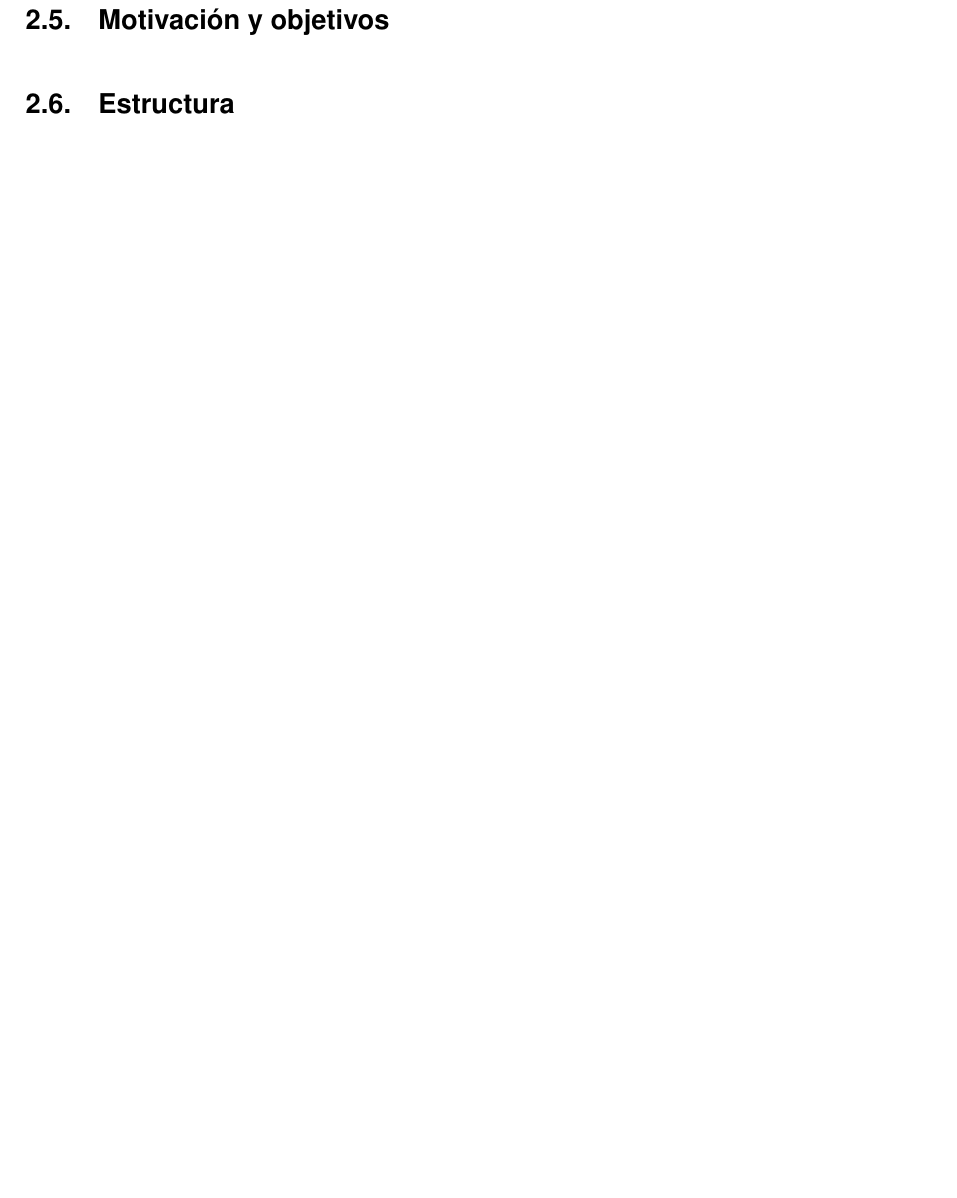
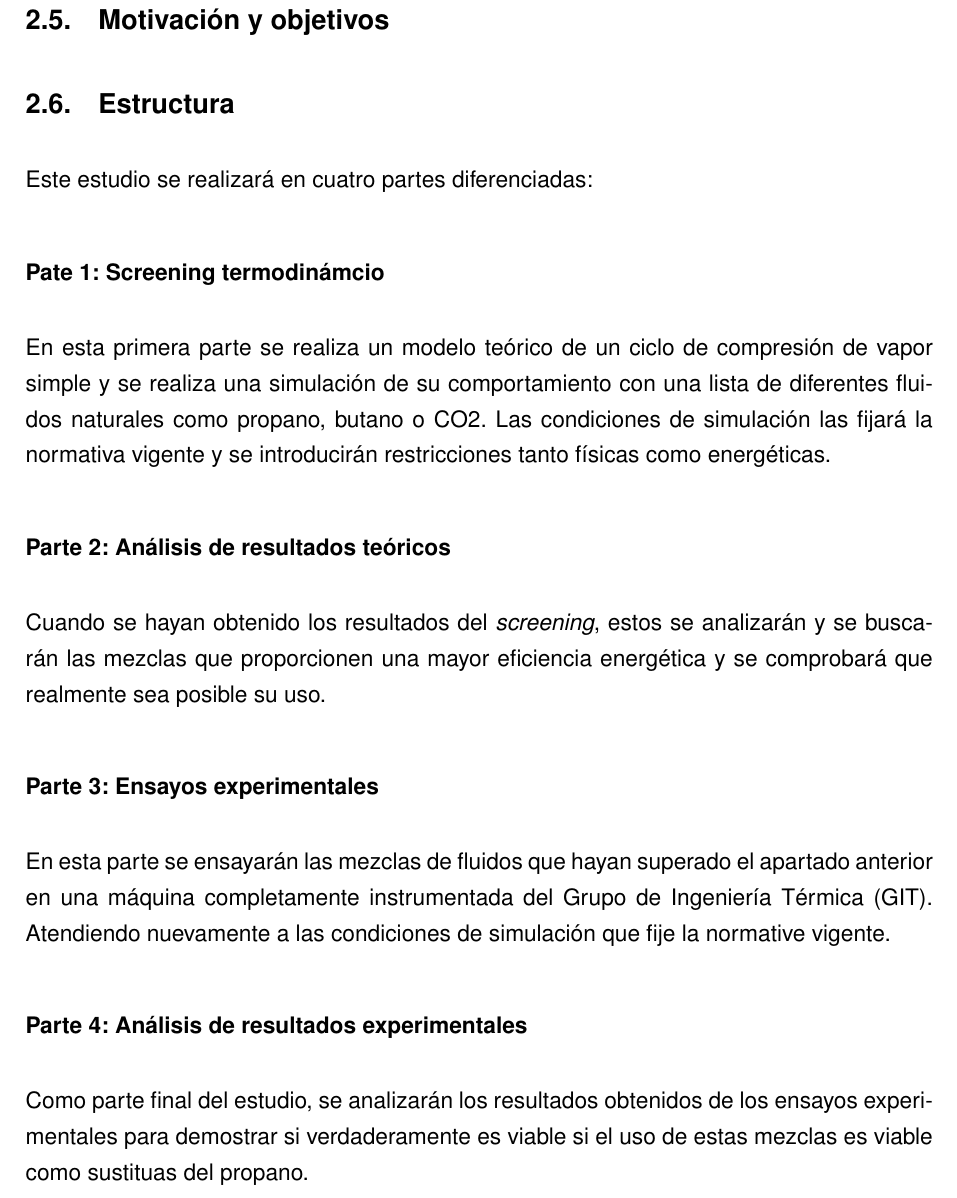
Before and after one commit to muarckbucks/Trabajo-final-de-grado, a LaTeX document (main.tex, which reads capitulos/2_introduccion.tex): part of page 15 of 54, cut so that both start at the same text, the shorter picture padded with empty space. Compiled offline with pdfLaTeX.

Commit message:
introduccion - estructura

```diff
--- a/capitulos/2_introduccion.tex
+++ b/capitulos/2_introduccion.tex
@@ -112,6 +112,23 @@ Es por este motivo que ha crecido el interés en los gases naturales, ya que, au
 
 \subsection{Estructura}
 
+Este estudio se realizará en cuatro partes diferenciadas:
+
+\subsubsection{Pate 1: Screening termodinámcio}
+
+En esta primera parte se realiza un modelo teórico de un ciclo de compresión de vapor simple y se realiza una simulación de su comportamiento con una lista de diferentes fluidos naturales como propano, butano o CO2. Las condiciones de simulación las fijará la normativa vigente y se introducirán restricciones tanto físicas como energéticas.
+
+\subsubsection{Parte 2: Análisis de resultados teóricos}
+
+Cuando se hayan obtenido los resultados del \textit{screening}, estos se analizarán y se buscarán las mezclas que proporcionen una mayor eficiencia energética y se comprobará que realmente sea posible su uso.
+
+\subsubsection{Parte 3: Ensayos experimentales}
+
+En esta parte se ensayarán las mezclas de fluidos que hayan superado el apartado anterior en una máquina completamente instrumentada del Grupo de Ingeniería Térmica (GIT). Atendiendo nuevamente a las condiciones de simulación que fije la normative vigente.
+
+\subsubsection{Parte 4: Análisis de resultados experimentales}
+
+Como parte final del estudio, se analizarán los resultados obtenidos de los ensayos experimentales para demostrar si verdaderamente es viable si el uso de estas mezclas es viable como sustituas del propano.
 
 \newpage
 \end{document}
```
Also changed, not shown: capitulos/4_experimental.tex (+3 -0 lines).
